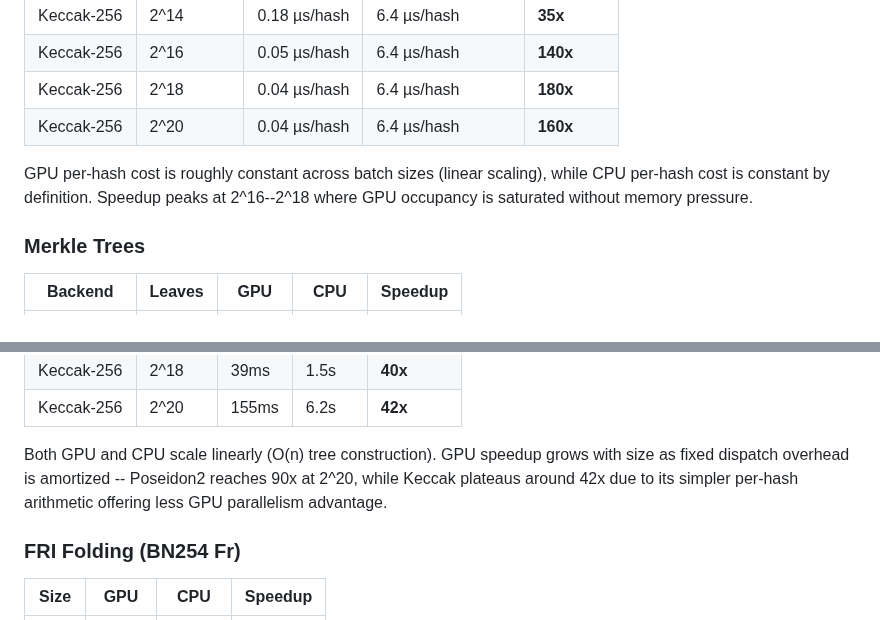
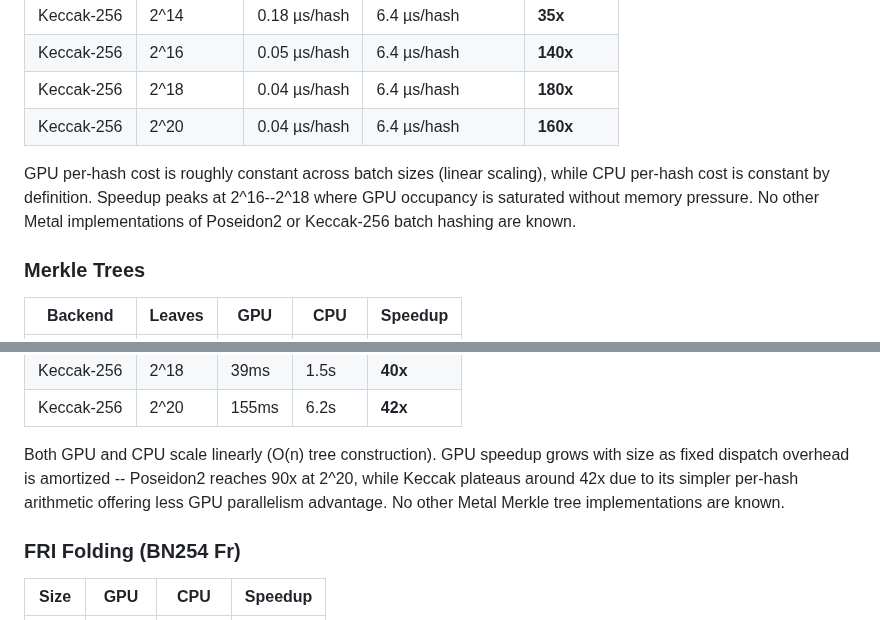
Before and after one commit to carni-ships/zkMetal, a Markdown page: README.md, 2 parts joined by grey strips. Rendered like a GitHub page.

```diff
--- a/README.md
+++ b/README.md
@@ -63,7 +72,7 @@ GPU scales sublinearly (O(n log n) algorithm, but GPU utilization improves with
 | Keccak-256 | 2^18 | 0.04 µs/hash | 6.4 µs/hash | **180x** |
 | Keccak-256 | 2^20 | 0.04 µs/hash | 6.4 µs/hash | **160x** |
 
-GPU per-hash cost is roughly constant across batch sizes (linear scaling), while CPU per-hash cost is constant by definition. Speedup peaks at 2^16--2^18 where GPU occupancy is saturated without memory pressure.
+GPU per-hash cost is roughly constant across batch sizes (linear scaling), while CPU per-hash cost is constant by definition. Speedup peaks at 2^16--2^18 where GPU occupancy is saturated without memory pressure. No other Metal implementations of Poseidon2 or Keccak-256 batch hashing are known.
 
 ### Merkle Trees
 
@@ -81,7 +90,7 @@ GPU per-hash cost is roughly constant across batch sizes (linear scaling), while
 | Keccak-256 | 2^18 | 39ms | 1.5s | **40x** |
 | Keccak-256 | 2^20 | 155ms | 6.2s | **42x** |
 
-Both GPU and CPU scale linearly (O(n) tree construction). GPU speedup grows with size as fixed dispatch overhead is amortized -- Poseidon2 reaches 90x at 2^20, while Keccak plateaus around 42x due to its simpler per-hash arithmetic offering less GPU parallelism advantage.
+Both GPU and CPU scale linearly (O(n) tree construction). GPU speedup grows with size as fixed dispatch overhead is amortized -- Poseidon2 reaches 90x at 2^20, while Keccak plateaus around 42x due to its simpler per-hash arithmetic offering less GPU parallelism advantage. No other Metal Merkle tree implementations are known.
 
 ### FRI Folding (BN254 Fr)
 
```
Also changed, not shown: other parts of README.md (+15 -6 lines).
